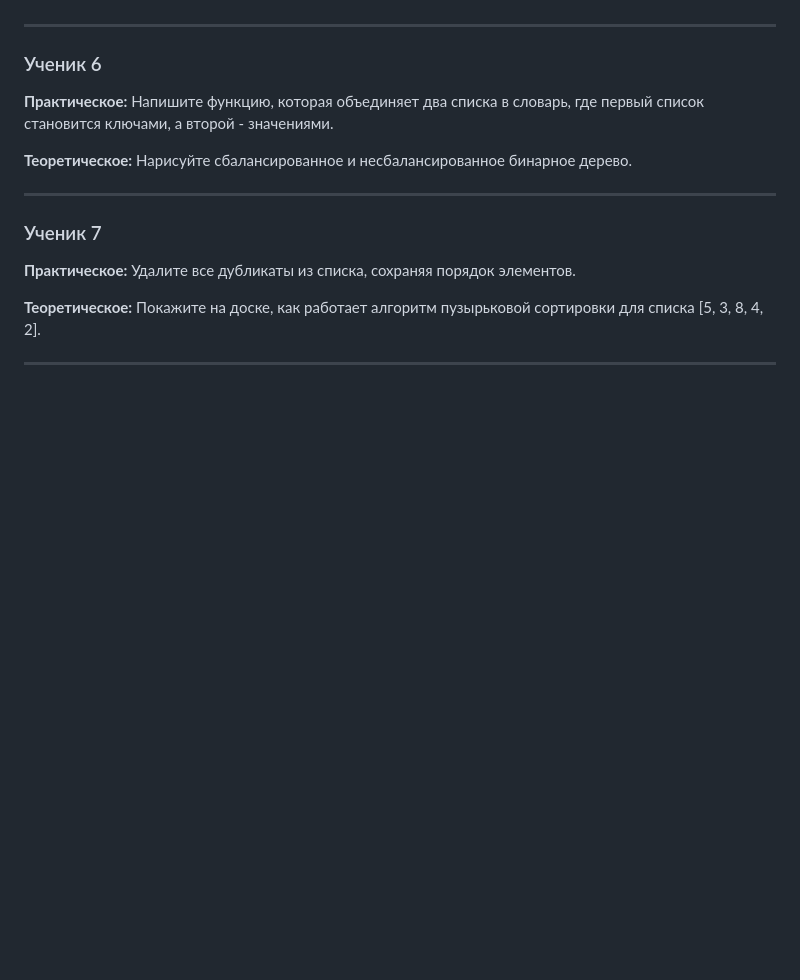
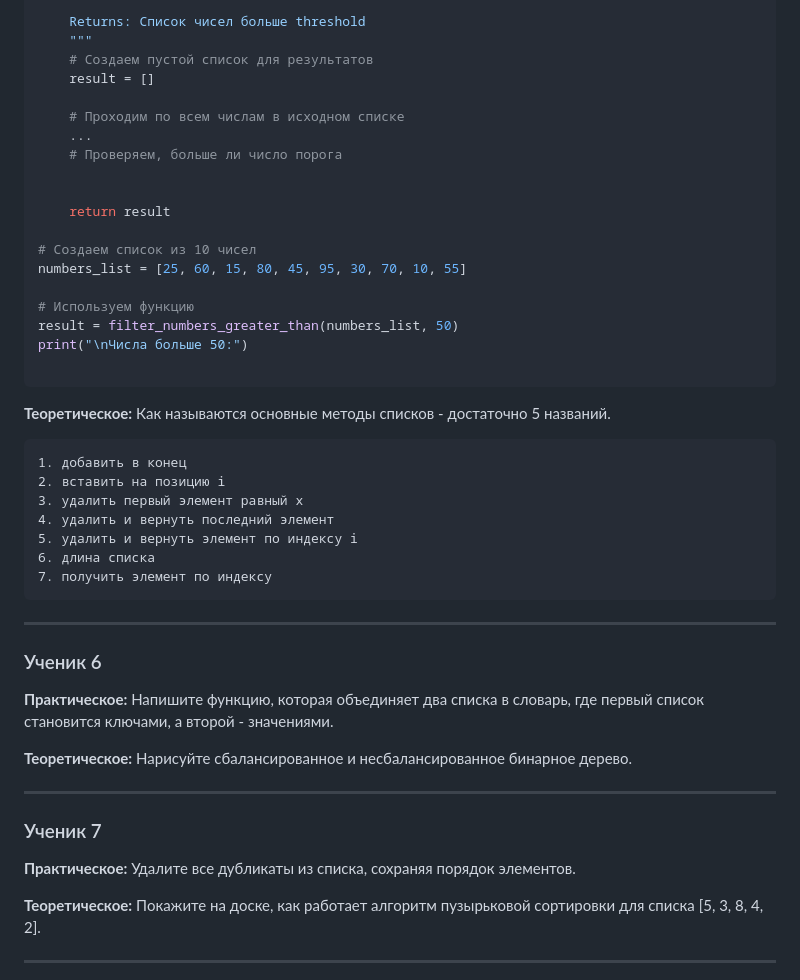
Before and after one commit to Gabryelf/TrainingGameDev, a Markdown page: Algorithms/laboratory_quest.md, the part around one of its changes. Rendered like a GitHub page; blank space fills up the shorter version.

````diff
--- a/Algorithms/laboratory_quest.md
+++ b/Algorithms/laboratory_quest.md
@@ -46,4 +187,35 @@
 
+    Returns: Список чисел больше threshold
+    """
+    # Создаем пустой список для результатов
+    result = []
+
+    # Проходим по всем числам в исходном списке
+    ...
+    # Проверяем, больше ли число порога
+
+
+    return result
+
+# Создаем список из 10 чисел
+numbers_list = [25, 60, 15, 80, 45, 95, 30, 70, 10, 55]
+
+# Используем функцию
+result = filter_numbers_greater_than(numbers_list, 50)
+print("\nЧисла больше 50:")
+
+```
+
+**Теоретическое:** Как называются основные методы списков - достаточно 5 названий.
+```
+1. добавить в конец
+2. вставить на позицию i
+3. удалить первый элемент равный x
+4. удалить и вернуть последний элемент
+5. удалить и вернуть элемент по индексу i
+6. длина списка
+7. получить элемент по индексу
+```
 ---
 
 ### Ученик 6
````
Also changed, not shown: other parts of Algorithms/laboratory_quest.md (+144 -3 lines).
